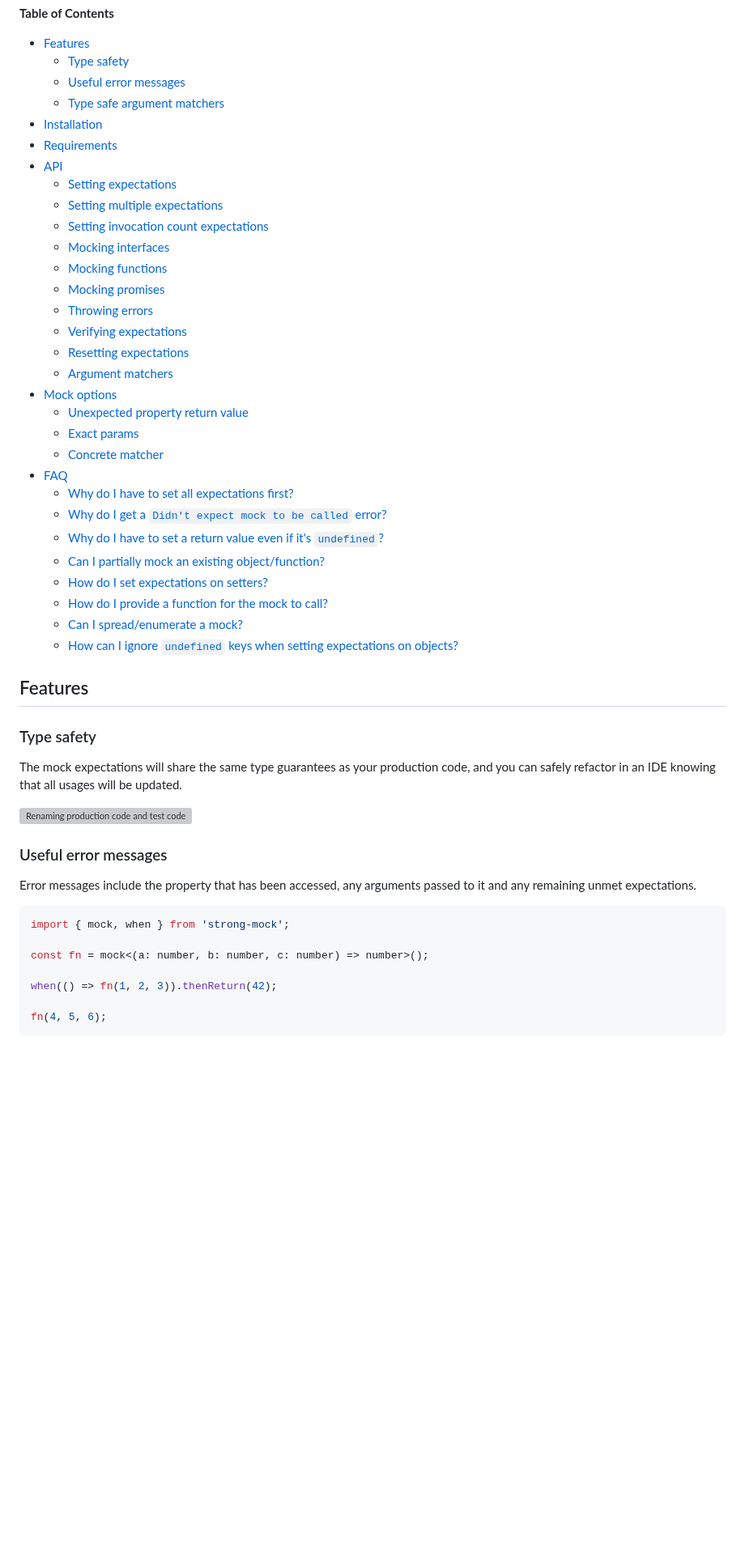
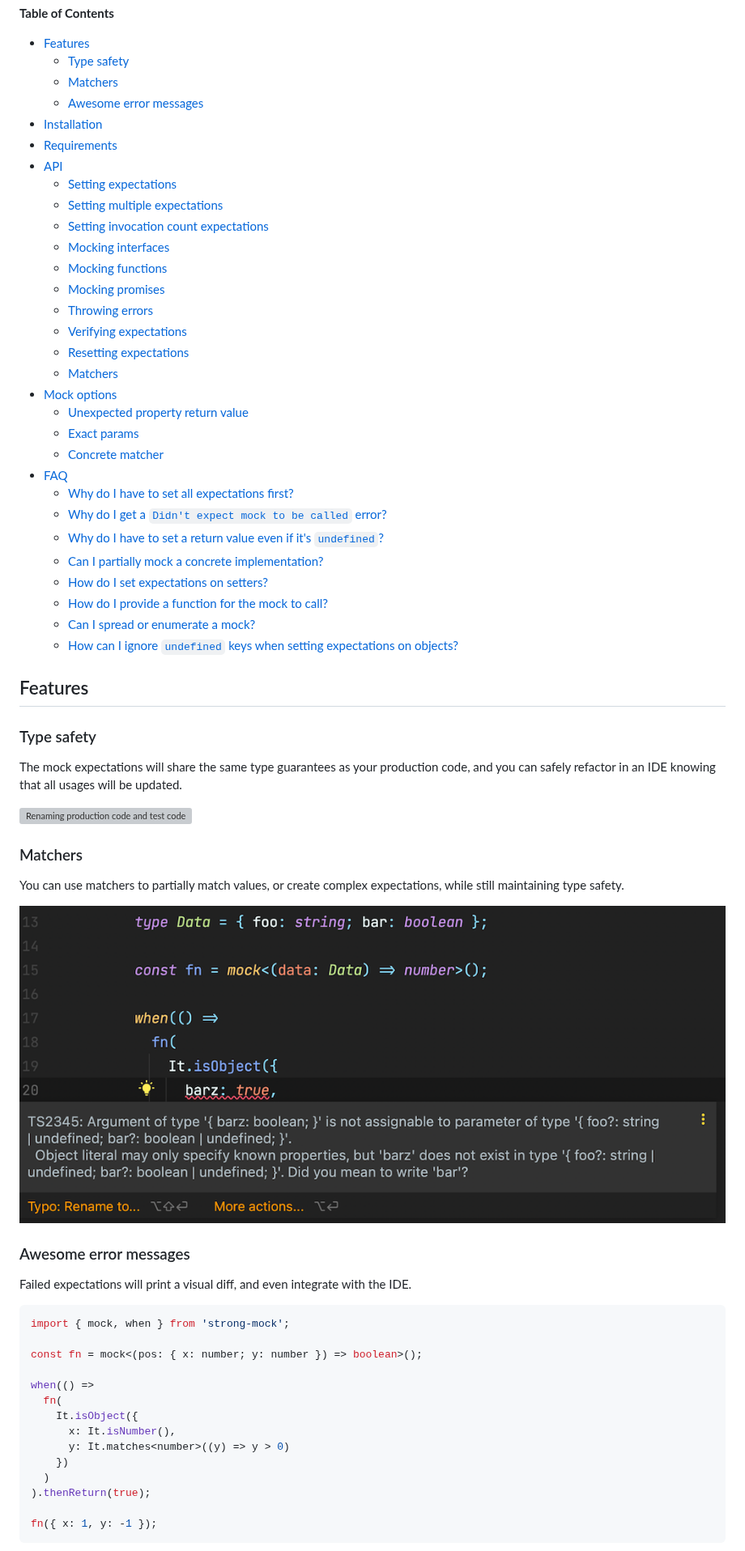
Before and after one commit to NiGhTTraX/strong-mock, a Markdown page: README.md, the part around one of its changes. Shown at 81% size. Drawn GitHub-style; blank space fills up the shorter version; grey boxes are pictures that could not be loaded.

````diff
--- a/README.md
+++ b/README.md
@@ -29,8 +29,8 @@ console.log(foo.bar(23)); // 'I am strong!'
 
 - [Features](#features)
   - [Type safety](#type-safety)
-  - [Useful error messages](#useful-error-messages)
-  - [Type safe argument matchers](#type-safe-argument-matchers)
+  - [Matchers](#matchers)
+  - [Awesome error messages](#awesome-error-messages)
 - [Installation](#installation)
 - [Requirements](#requirements)
 - [API](#api)
@@ -43,7 +43,7 @@ console.log(foo.bar(23)); // 'I am strong!'
   - [Throwing errors](#throwing-errors)
   - [Verifying expectations](#verifying-expectations)
   - [Resetting expectations](#resetting-expectations)
-  - [Argument matchers](#argument-matchers)
+  - [Matchers](#matchers-1)
 - [Mock options](#mock-options)
   - [Unexpected property return value](#unexpected-property-return-value)
   - [Exact params](#exact-params)
@@ -52,10 +52,10 @@ console.log(foo.bar(23)); // 'I am strong!'
   - [Why do I have to set all expectations first?](#why-do-i-have-to-set-all-expectations-first)
   - [Why do I get a `Didn't expect mock to be called` error?](#why-do-i-get-a-didnt-expect-mock-to-be-called-error)
   - [Why do I have to set a return value even if it's `undefined`?](#why-do-i-have-to-set-a-return-value-even-if-its-undefined)
-  - [Can I partially mock an existing object/function?](#can-i-partially-mock-an-existing-objectfunction)
+  - [Can I partially mock a concrete implementation?](#can-i-partially-mock-a-concrete-implementation)
   - [How do I set expectations on setters?](#how-do-i-set-expectations-on-setters)
   - [How do I provide a function for the mock to call?](#how-do-i-provide-a-function-for-the-mock-to-call)
-  - [Can I spread/enumerate a mock?](#can-i-spreadenumerate-a-mock)
+  - [Can I spread or enumerate a mock?](#can-i-spread-or-enumerate-a-mock)
   - [How can I ignore `undefined` keys when setting expectations on objects?](#how-can-i-ignore-undefined-keys-when-setting-expectations-on-objects)
 
 <!-- END doctoc generated TOC please keep comment here to allow auto update -->
@@ -68,17 +68,30 @@ The mock expectations will share the same type guarantees as your production cod
 
 ![Renaming production code and test code](media/rename-refactor.gif)
 
-### Useful error messages
+### Matchers
 
-Error messages include the property that has been accessed, any arguments passed to it and any remaining unmet expectations.
+You can use matchers to partially match values, or create complex expectations, while still maintaining type safety.
+
+![Type safe matcher showing a type error](media/type-safe-matchers.png)
+
+### Awesome error messages
+
+Failed expectations will print a visual diff, and even integrate with the IDE.
 
 ```typescript
 import { mock, when } from 'strong-mock';
 
-const fn = mock<(a: number, b: number, c: number) => number>();
+const fn = mock<(pos: { x: number; y: number }) => boolean>();
 
-when(() => fn(1, 2, 3)).thenReturn(42);
+when(() =>
+  fn(
+    It.isObject({
+      x: It.isNumber(),
+      y: It.matches<number>((y) => y > 0)
+    })
+  )
+).thenReturn(true);
 
-fn(4, 5, 6);
+fn({ x: 1, y: -1 });
 ```
 
````
Also changed, not shown: other parts of README.md (+9 -15 lines), adrs/003-matcher-exports.md (+1 -1 lines), media/error-messages.png, 1 other file.
